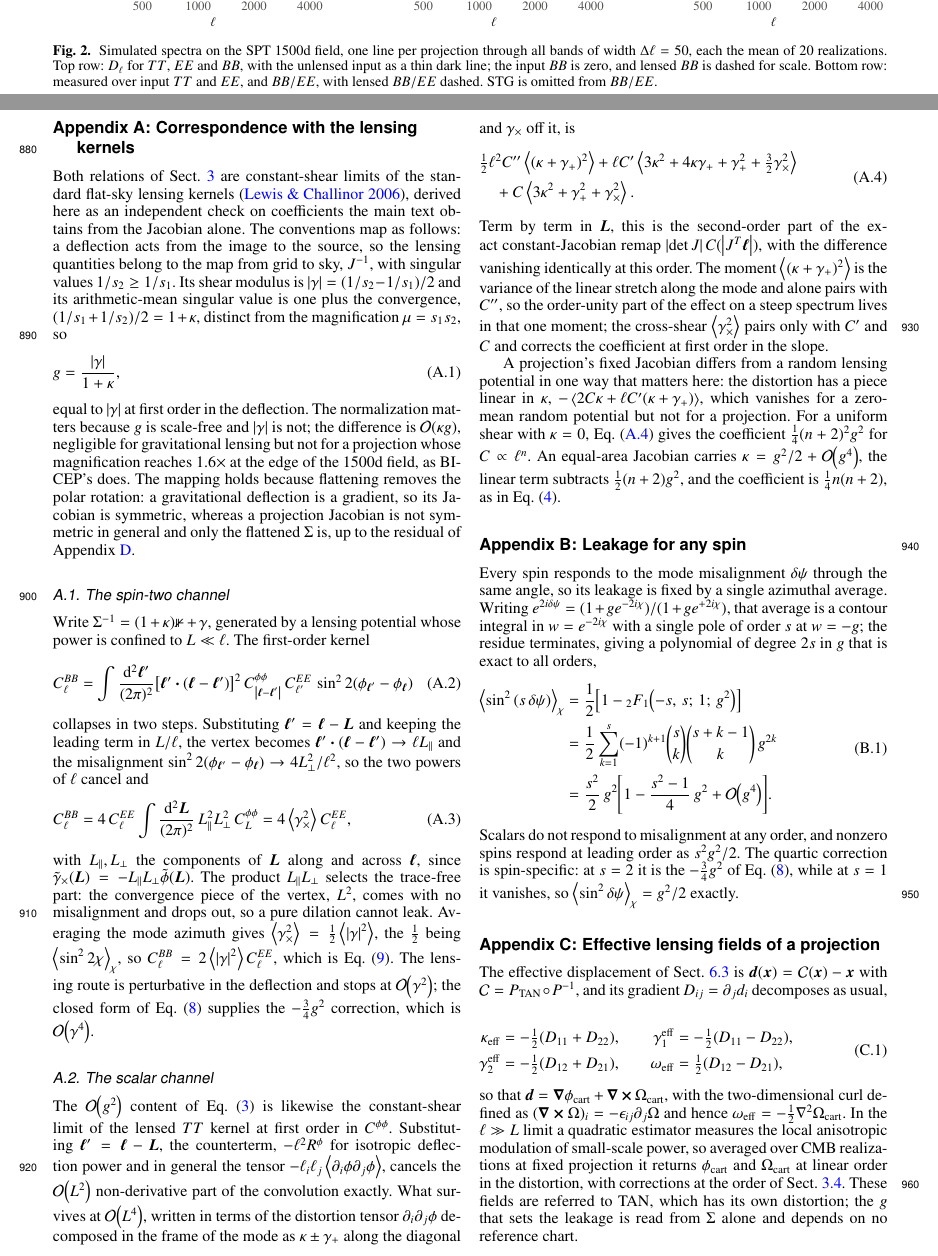
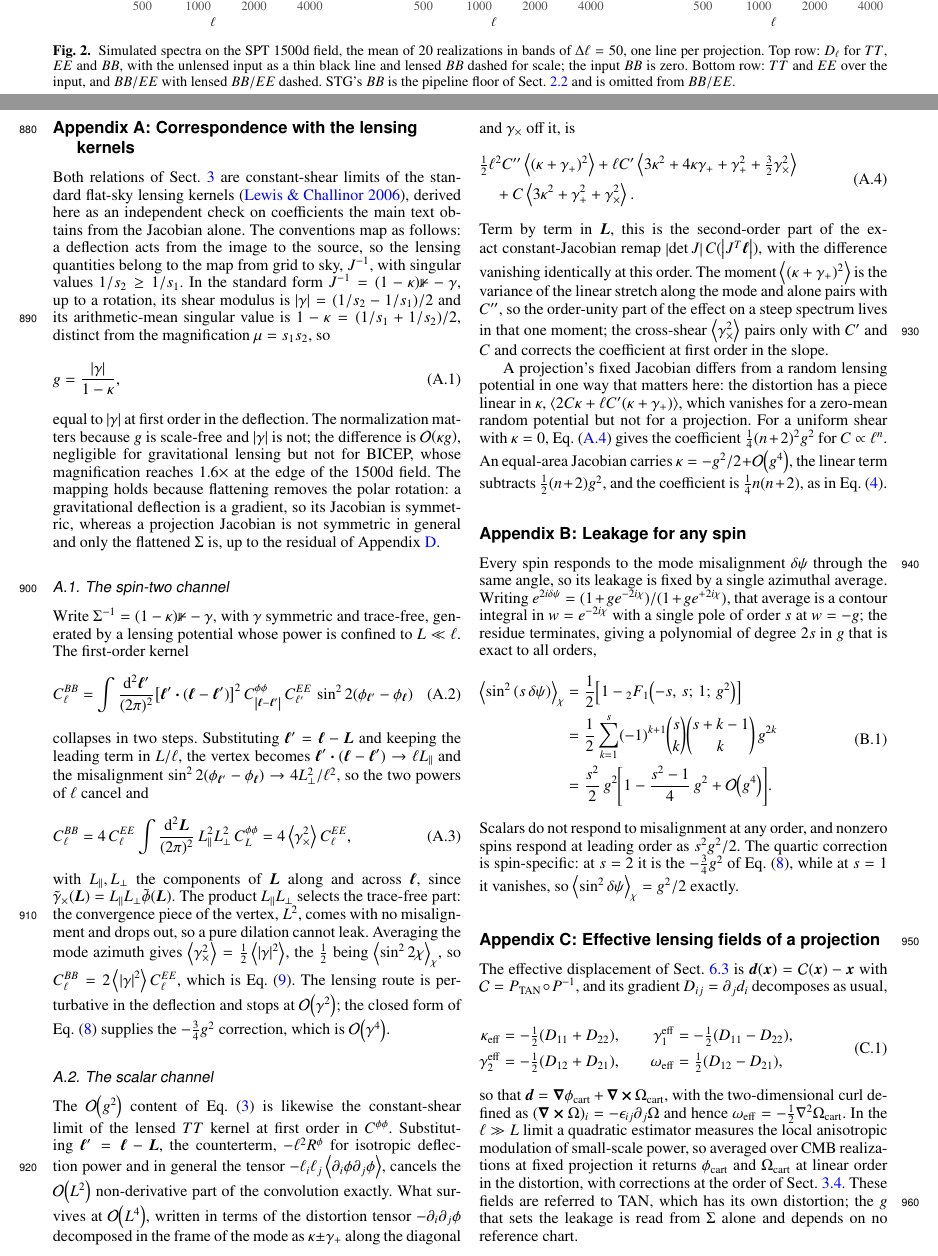
Before and after one commit to cailmdaley/flatsky-projection, a LaTeX paper (paper/main.tex): two parts of pages 4 and 12 of 13, joined at a grey line, cut so that both start at the same text. Compiled offline with pdfLaTeX.

Commit message:
Standard lensing sign in App. A, conventions stated, Fig. 1 self-contained
Cold-read fixes: J^-1 = (1-kappa) - gamma matches App. C and the reduced
shear g = |gamma|/(1-kappa); Eq. rot_angle states colatitude and westward x,
and Delta = psi - psi_R; the coupling matrix becomes calligraphic R, apart
from the polar rotation R; Fig. 1 and Fig. 2 captions stand alone.

Co-Authored-By: Claude Opus 5.5 <noreply@anthropic.com>
Claude-Session: https://claude.ai/code/session_01JK7o9Hu4k5D5sHNtn98fPg

```diff
--- a/paper/main.tex
+++ b/paper/main.tex
@@ -172,10 +173,10 @@ Every line comes from the same skies, so the differences between lines come from
 \begin{figure*}
   \includegraphics[width=\textwidth]{projection_spectra.pdf}
   \caption{
-    Simulated spectra on the SPT 1500d field, one line per projection through all bands of width $\Delta\ell = 50$, each the mean of 20 realizations.
-    Top row: $D_\ell$ for $TT$, $EE$ and $BB$, with the unlensed input as a thin dark line; the input $BB$ is zero, and lensed $BB$ is dashed for scale.
-    Bottom row: measured over input $TT$ and $EE$, and $BB/EE$, with lensed $BB/EE$ dashed.
-    STG is omitted from $BB/EE$.
+    Simulated spectra on the SPT 1500d field, the mean of 20 realizations in bands of $\Delta\ell = 50$, one line per projection.
+    Top row: $D_\ell$ for $TT$, $EE$ and $BB$, with the unlensed input as a thin black line and lensed $BB$ dashed for scale; the input $BB$ is zero.
+    Bottom row: $TT$ and $EE$ over the input, and $BB/EE$ with lensed $BB/EE$ dashed.
+    STG's $BB$ is the pipeline floor of Sect.~\ref{subsec:spectra} and is omitted from $BB/EE$.
   }
   \label{fig:spectra}
 \end{figure*}
@@ -621,17 +621,17 @@ The simulations were run on the Open Science Pool through services provided by t
 
 Both relations of Sect.~\ref{sec:law} are constant-shear limits of the standard flat-sky lensing kernels \citep{lewis06}, derived here as an independent check on coefficients the main text obtains from the Jacobian alone.
 The conventions map as follows: a deflection acts from the image to the source, so the lensing quantities belong to the map from grid to sky, $J^{-1}$, with singular values $1/s_2 \geq 1/s_1$.
-Its shear modulus is $\abs{\gamma} = (1/s_2-1/s_1)/2$ and its arithmetic-mean singular value is one plus the convergence, $(1/s_1+1/s_2)/2 = 1+\kappa$, distinct from the magnification $\mu = s_1 s_2$, so
+In the standard form $J^{-1} = (1-\kappa)\mathbb{1} - \gamma$, up to a rotation, its shear modulus is $\abs{\gamma} = (1/s_2-1/s_1)/2$ and its arithmetic-mean singular value is $1-\kappa = (1/s_1+1/s_2)/2$, distinct from the magnification $\mu = s_1 s_2$, so
 \begin{equation} \label{eq:g_gamma}
-  g = \frac{\abs{\gamma}}{1 + \kappa},
+  g = \frac{\abs{\gamma}}{1 - \kappa},
 \end{equation}
 equal to $\abs{\gamma}$ at first order in the deflection.
-The normalization matters because $g$ is scale-free and $\abs{\gamma}$ is not; the difference is $\order{\kappa g}$, negligible for gravitational lensing but not for a projection whose magnification reaches $\magfactorField$ at the edge of the 1500d field, as BICEP's does.
+The normalization matters because $g$ is scale-free and $\abs{\gamma}$ is not; the difference is $\order{\kappa g}$, negligible for gravitational lensing but not for BICEP, whose magnification reaches $\magfactorField$ at the edge of the 1500d field.
 The mapping holds because flattening removes the polar rotation: a gravitational deflection is a gradient, so its Jacobian is symmetric, whereas a projection Jacobian is not symmetric in general and only the flattened $\Sigma$ is, up to the residual of Appendix~\ref{app:flatten}.
 
 \subsection{The spin-two channel} \label{app:kernels_eb}
 
-Write $\Sigma^{-1} = (1+\kappa)\mathbb{1} + \gamma$, generated by a lensing potential whose power is confined to $L \ll \ell$.
+Write $\Sigma^{-1} = (1-\kappa)\mathbb{1} - \gamma$, with $\gamma$ symmetric and trace-free, generated by a lensing potential whose power is confined to $L \ll \ell$.
 The first-order kernel
 \begin{equation} \label{eq:lensing_kernel}
   C_\ell^{BB} = \int \frac{\dd[2]{\vbell'}}{(2\pi)^2}
@@ -645,7 +645,7 @@ Substituting $\vbell' = \vbell - \vb*{L}$ and keeping the leading term in $L/\el
   C_\ell^{BB} = 4\, C_\ell^{EE} \int \frac{\dd[2]{\vb*{L}}}{(2\pi)^2}\, L_\parallel^2 L_\perp^2\, C^{\phi\phi}_L
   = 4 \expval{\gamma_\times^2} C_\ell^{EE},
 \end{equation}
-with $L_\parallel, L_\perp$ the components of $\vb*{L}$ along and across $\vbell$, since $\tilde\gamma_\times(\vb*{L}) = -L_\parallel L_\perp \tilde\phi(\vb*{L})$.
+with $L_\parallel, L_\perp$ the components of $\vb*{L}$ along and across $\vbell$, since $\tilde\gamma_\times(\vb*{L}) = L_\parallel L_\perp \tilde\phi(\vb*{L})$.
 The product $L_\parallel L_\perp$ selects the trace-free part: the convergence piece of the vertex, $L^2$, comes with no misalignment and drops out, so a pure dilation cannot leak.
 Averaging the mode azimuth gives $\expval{\gamma_\times^2} = \tfrac12\expval{\abs{\gamma}^2}$, the $\tfrac12$ being $\expval{\sin^2 2\chi}_\chi$, so $C_\ell^{BB} = 2\expval{\abs{\gamma}^2}C_\ell^{EE}$, which is Eq.~\eqref{eq:law_footprint}.
 The lensing route is perturbative in the deflection and stops at $\order{\gamma^2}$; the closed form of Eq.~\eqref{eq:law} supplies the $-\tfrac34 g^2$ correction, which is $\order{\gamma^4}$.
@@ -654,7 +654,7 @@ The lensing route is perturbative in the deflection and stops at $\order{\gamma^
 
 The $\order{g^2}$ content of Eq.~\eqref{eq:scalar_ratio} is likewise the constant-shear limit of the lensed $TT$ kernel at first order in $C^{\phi\phi}$.
 Substituting $\vbell' = \vbell - \vb*{L}$, the counterterm, $-\ell^2 R^\phi$ for isotropic deflection power and in general the tensor $-\ell_i \ell_j \expval{\partial_i \phi \partial_j \phi}$, cancels the $\order{L^2}$ non-derivative part of the convolution exactly.
-What survives at $\order{L^4}$, written in terms of the distortion tensor $\partial_i\partial_j\phi$ decomposed in the frame of the mode as $\kappa \pm \gamma_+$ along the diagonal and $\gamma_\times$ off it, is
+What survives at $\order{L^4}$, written in terms of the distortion tensor $-\partial_i\partial_j\phi$ decomposed in the frame of the mode as $\kappa \pm \gamma_+$ along the diagonal and $\gamma_\times$ off it, is
 \begin{equation} \label{eq:tt_collapse}
 \begin{aligned}
   &\tfrac12 \ell^2 C'' \expval{(\kappa + \gamma_+)^2}
@@ -665,9 +665,9 @@ What survives at $\order{L^4}$, written in terms of the distortion tensor $\part
 Term by term in $\vb*{L}$, this is the second-order part of the exact constant-Jacobian remap $\abs{\det J}\,C(\abs{J^{T}\vbell})$, with the difference vanishing identically at this order.
 The moment $\expval{(\kappa+\gamma_+)^2}$ is the variance of the linear stretch along the mode and alone pairs with $C''$, so the order-unity part of the effect on a steep spectrum lives in that one moment; the cross-shear $\expval{\gamma_\times^2}$ pairs only with $C'$ and $C$ and corrects the coefficient at first order in the slope.
 
-A projection's fixed Jacobian differs from a random lensing potential in one way that matters here: the distortion has a piece linear in $\kappa$, $-\expval{2C\kappa + \ell C'(\kappa + \gamma_+)}$, which vanishes for a zero-mean random potential but not for a projection.
+A projection's fixed Jacobian differs from a random lensing potential in one way that matters here: the distortion has a piece linear in $\kappa$, $\expval{2C\kappa + \ell C'(\kappa + \gamma_+)}$, which vanishes for a zero-mean random potential but not for a projection.
 For a uniform shear with $\kappa = 0$, Eq.~\eqref{eq:tt_collapse} gives the coefficient $\tfrac14(n+2)^2 g^2$ for $C \propto \ell^n$.
-An equal-area Jacobian carries $\kappa = g^2/2 + \order{g^4}$, the linear term subtracts $\tfrac12(n+2)g^2$, and the coefficient is $\tfrac14 n(n+2)$, as in Eq.~\eqref{eq:scalar_expansion}.
+An equal-area Jacobian carries $\kappa = -g^2/2 + \order{g^4}$, the linear term subtracts $\tfrac12(n+2)g^2$, and the coefficient is $\tfrac14 n(n+2)$, as in Eq.~\eqref{eq:scalar_expansion}.
 
 
 \section{Leakage for any spin} \label{app:ladder}
```
Also changed, not shown: figures/shear_schematic.pdf, paper/main.tex (40 more changed lines), 1 other file.
